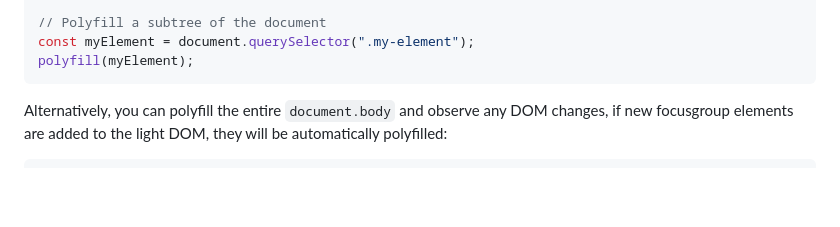
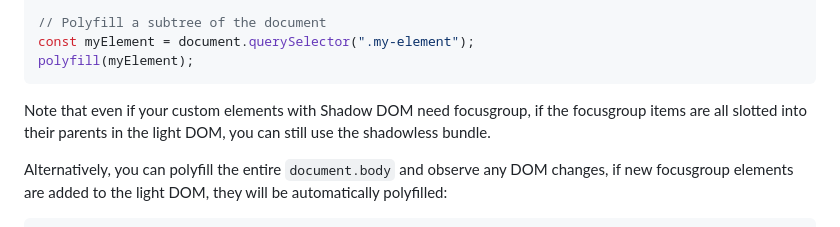
Before and after one commit to microsoft/polyfills, a Markdown page: packages/focusgroup/README.md, the part around the change. Rendered like a GitHub page; blank space fills up the shorter version.

Commit message:
update readme about shadowless bundle

````diff
--- a/packages/focusgroup/README.md
+++ b/packages/focusgroup/README.md
@@ -45,6 +45,8 @@ polyfill();
 const myElement = document.querySelector(".my-element");
 polyfill(myElement);
 ```
+
+Note that even if your custom elements with Shadow DOM need focusgroup, if the focusgroup items are all slotted into their parents in the light DOM, you can still use the shadowless bundle.
 
 Alternatively, you can polyfill the entire `document.body` and observe any DOM changes, if new focusgroup elements are added to the light DOM, they will be automatically polyfilled:
 
````
